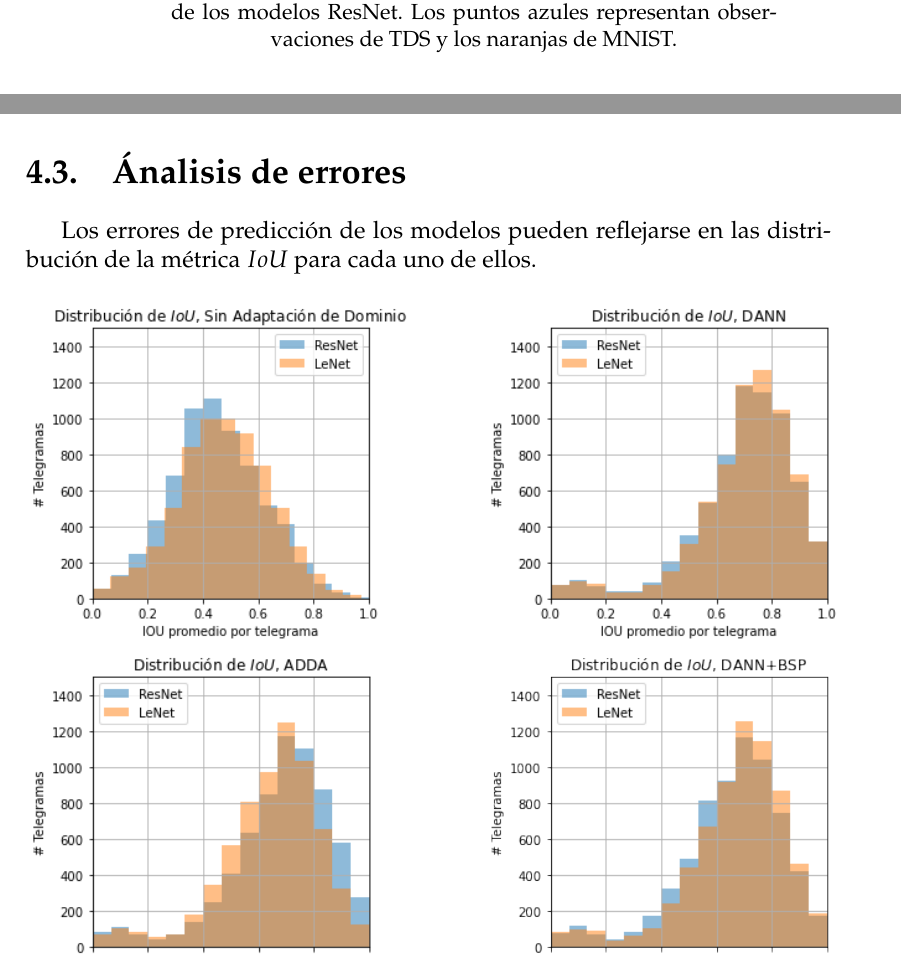
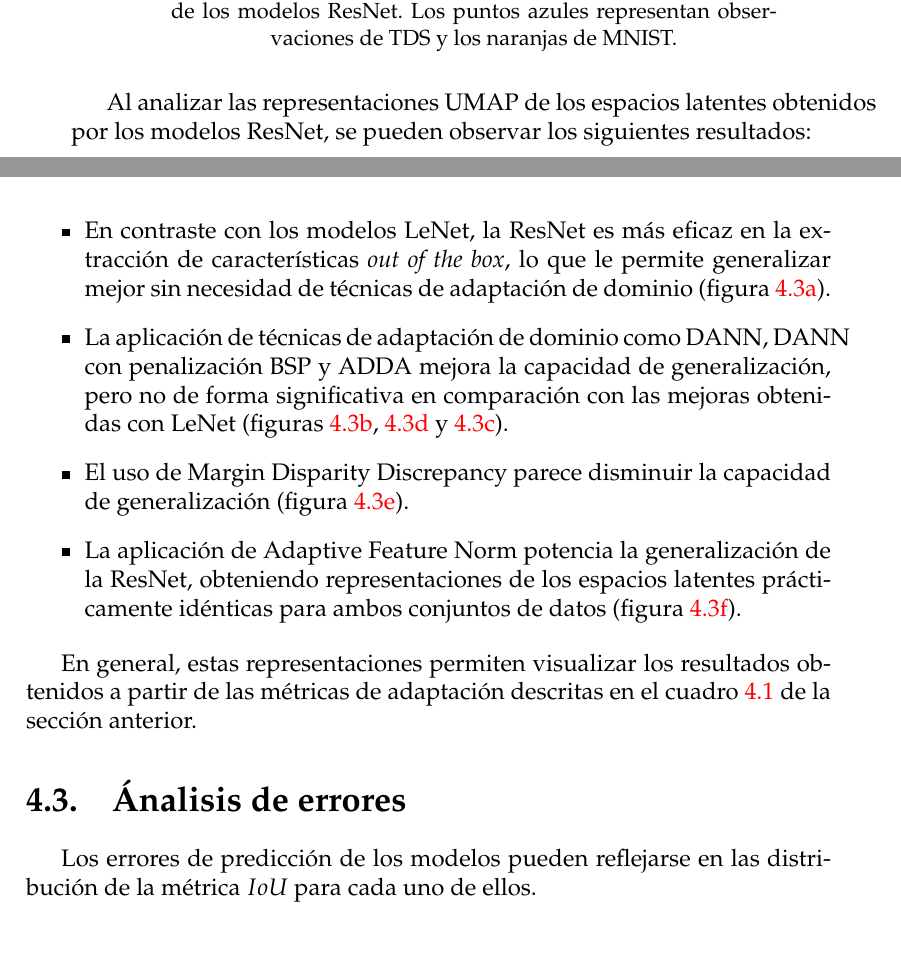
Before and after one commit to flianza/ocr-telegrams-with-domain-adaptation, a LaTeX thesis (docs/main.tex, which reads docs/chapters/chapter4.tex): two parts of pages 50 and 51 of 63 before the commit and two parts of pages 50 and 51 of 65 after it, joined at a grey line, cut so that both start at the same text. Compiled offline with pdfLaTeX.

Commit message:
Conclusiones umap resnet

```diff
--- a/docs/chapters/chapter4.tex
+++ b/docs/chapters/chapter4.tex
@@ -238,6 +241,25 @@ para un modelo dado a fin de lograr un rendimiento óptimo en diferentes escenar
     \caption{Representaciones UMAP de los espacios latentes de los modelos ResNet. Los puntos azules representan observaciones de TDS y los naranjas de MNIST.}
     \label{fig:umaps-renet}
 \end{figure}
+
+Al analizar las representaciones UMAP de los espacios latentes obtenidos por los modelos ResNet, se pueden observar los
+siguientes resultados:
+
+\begin{itemize}
+    \item En contraste con los modelos LeNet, la ResNet es más eficaz en la extracción de características {\it out of the box},
+          lo que le permite generalizar mejor sin necesidad de técnicas de adaptación de dominio (figura
+          \ref{fig:umap-resnet-so}).
+    \item La aplicación de técnicas de adaptación de dominio como DANN, DANN con penalización BSP y ADDA mejora la capacidad de
+          generalización, pero no de forma significativa en comparación con las mejoras obtenidas con LeNet (figuras
+          \ref{fig:umap-resnet-dann}, \ref{fig:umap-resnet-bsp} y \ref{fig:umap-resnet-adda}).
+    \item El uso de Margin Disparity Discrepancy parece disminuir la capacidad de generalización (figura
+          \ref{fig:umap-resnet-mdd}).
+    \item La aplicación de Adaptive Feature Norm potencia la generalización de la ResNet, obteniendo representaciones de los
+          espacios latentes prácticamente idénticas para ambos conjuntos de datos (figura \ref{fig:umap-resnet-afn}).
+\end{itemize}
+
+En general, estas representaciones permiten visualizar los resultados obtenidos a partir de las métricas de adaptación
+descritas en el cuadro \ref{tab:metricas-experimentos} de la sección anterior.
 
 \section{\'Analisis de errores}
 
```
Also changed, not shown: docs/chapters/chapter4.tex (5 more changed lines).
